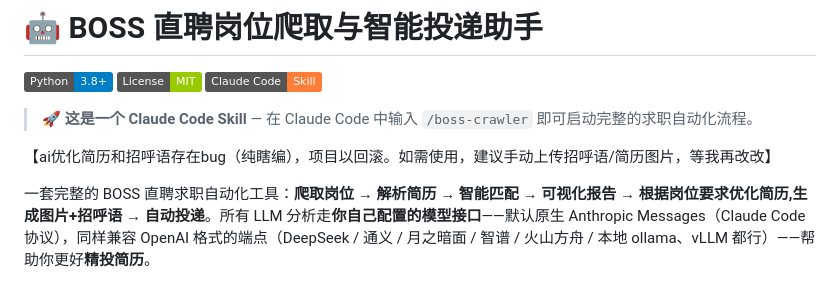
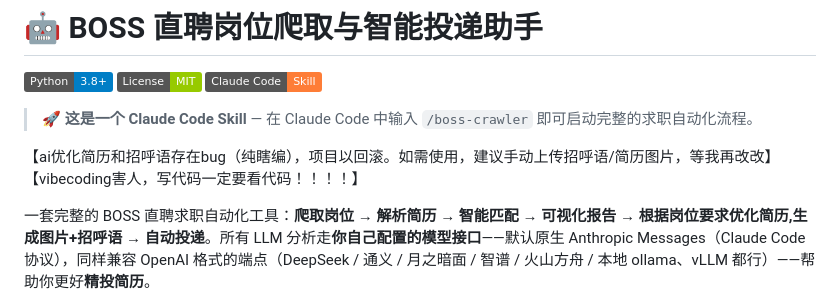
Before and after one commit to zhansan379/boss-crawler-skill, a Markdown page: README.md, the part around the change. Rendered like a GitHub page; badges without logos.

```diff
--- a/README.md
+++ b/README.md
@@ -7,6 +7,8 @@
 > 🚀 **这是一个 Claude Code Skill** — 在 Claude Code 中输入 `/boss-crawler` 即可启动完整的求职自动化流程。
 
 【ai优化简历和招呼语存在bug（纯瞎编），项目以回滚。如需使用，建议手动上传招呼语/简历图片，等我再改改】
+【vibecoding害人，写代码一定要看代码！！！！】
+
 
 一套完整的 BOSS 直聘求职自动化工具：**爬取岗位 → 解析简历 → 智能匹配 → 可视化报告 → 根据岗位要求优化简历,生成图片+招呼语 → 自动投递**。所有 LLM 分析走**你自己配置的模型接口**——默认原生 Anthropic Messages（Claude Code 协议），同样兼容 OpenAI 格式的端点（DeepSeek / 通义 / 月之暗面 / 智谱 / 火山方舟 / 本地 ollama、vLLM 都行）——帮助你更好**精投简历**。
 
```
